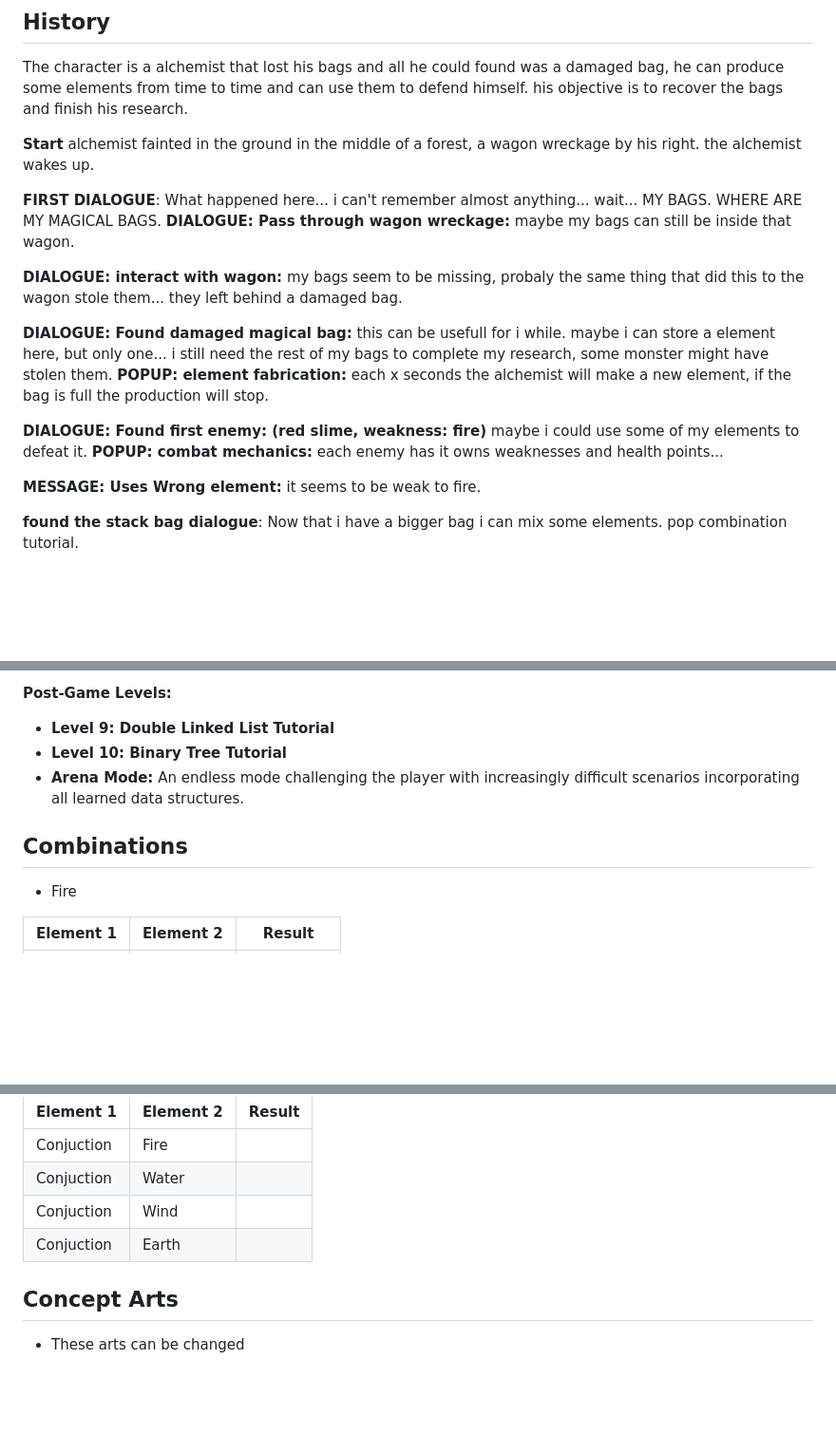
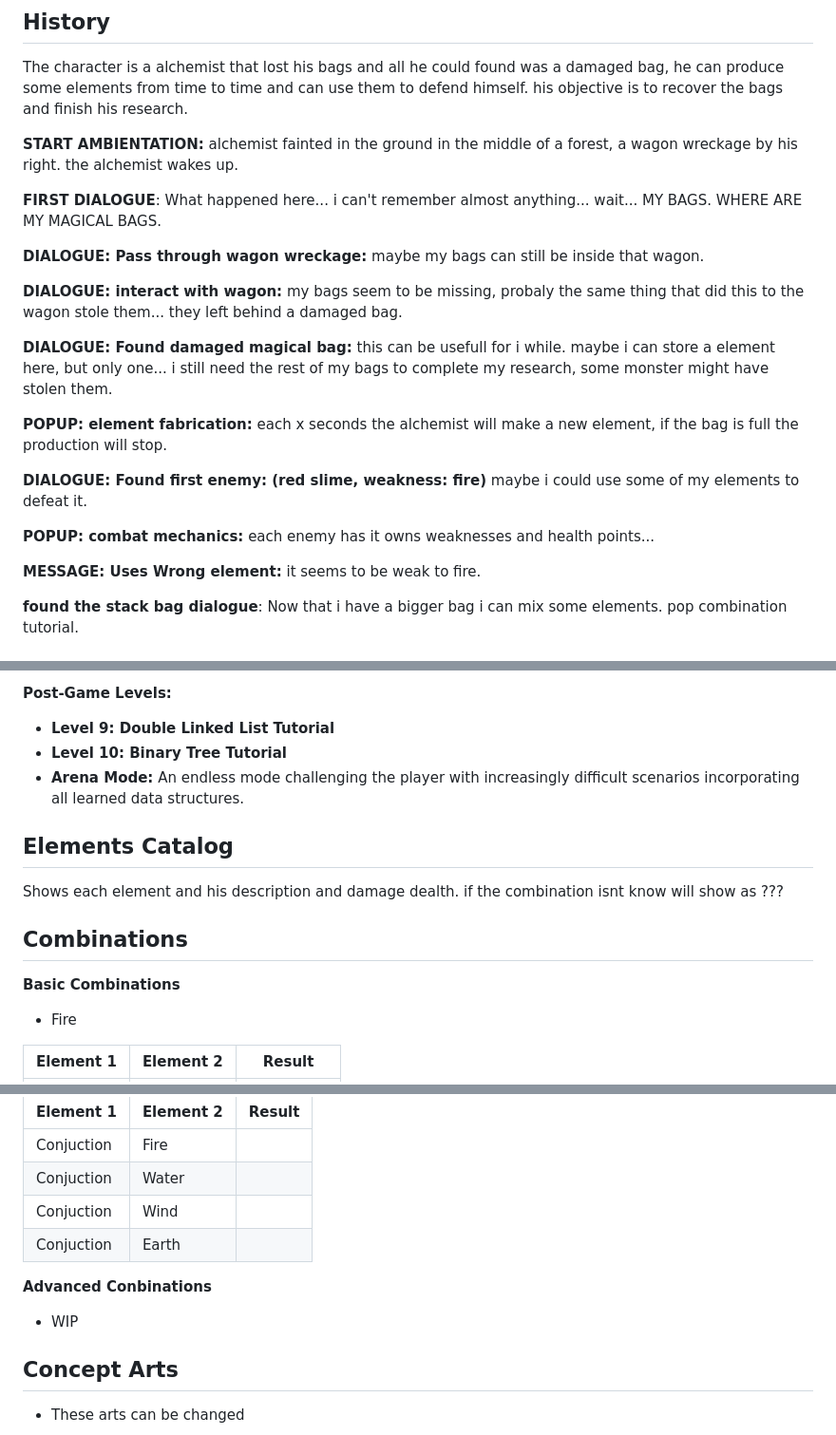
Before and after one commit to Leonardo-Luz/data-structure-game-undergraduate-thesis, a Markdown page: README.md, 3 parts joined by grey strips. Shown at 95% size. Rendered like a GitHub page; blank space fills up the shorter version.

Commit message:
docs: update README

```diff
--- a/README.md
+++ b/README.md
@@ -23,23 +23,24 @@ The character is a alchemist that lost his bags and all he could found was a dam
 he can produce some elements from time to time and can use them to defend himself.
 his objective is to recover the bags and finish his research.
 
-**Start**
-alchemist fainted in the ground in the middle of a forest, a wagon wreckage by his right.
+**START AMBIENTATION:** alchemist fainted in the ground in the middle of a forest, a wagon wreckage by his right.
 the alchemist wakes up.
 
 **FIRST DIALOGUE**: What happened here... i can't remember almost anything... wait... MY BAGS. WHERE ARE MY MAGICAL BAGS.
+
 **DIALOGUE: Pass through wagon wreckage:** maybe my bags can still be inside that wagon.
 
 **DIALOGUE: interact with wagon:** my bags seem to be missing, probaly the same thing that did this to the wagon stole them... they left behind a damaged bag.
 
 **DIALOGUE: Found damaged magical bag:** this can be usefull for i while. maybe i can store a element here, but only one... i still need the rest of my bags to complete my research, some monster might have stolen them.
+
 **POPUP: element fabrication:** each x seconds the alchemist will make a new element, if the bag is full the production will stop.
 
 **DIALOGUE: Found first enemy: (red slime, weakness: fire)** maybe i could use some of my elements to defeat it.
+
 **POPUP: combat mechanics:** each enemy has it owns weaknesses and health points...
 
 **MESSAGE: Uses Wrong element:** it seems to be weak to fire.
-
 
 **found the stack bag dialogue**: Now that i have a bigger bag i can mix some elements. pop combination tutorial.
 
@@ -104,7 +105,13 @@ the alchemist wakes up.
 * **Level 10: Binary Tree Tutorial**
 * **Arena Mode:** An endless mode challenging the player with increasingly difficult scenarios incorporating all learned data structures.
 
+## Elements Catalog
+
+Shows each element and his description and damage dealth. if the combination isnt know will show as ???
+
 ## Combinations
+
+**Basic Combinations**
 
 * Fire
 
@@ -178,6 +187,10 @@ the alchemist wakes up.
 | Conjuction | Wind      |        |
 | Conjuction | Earth     |        |
 
+**Advanced Conbinations**
+
+* WIP
+
 ## Concept Arts
 
 * These arts can be changed
```
Also changed, not shown: other parts of README.md (+2 -0 lines).
